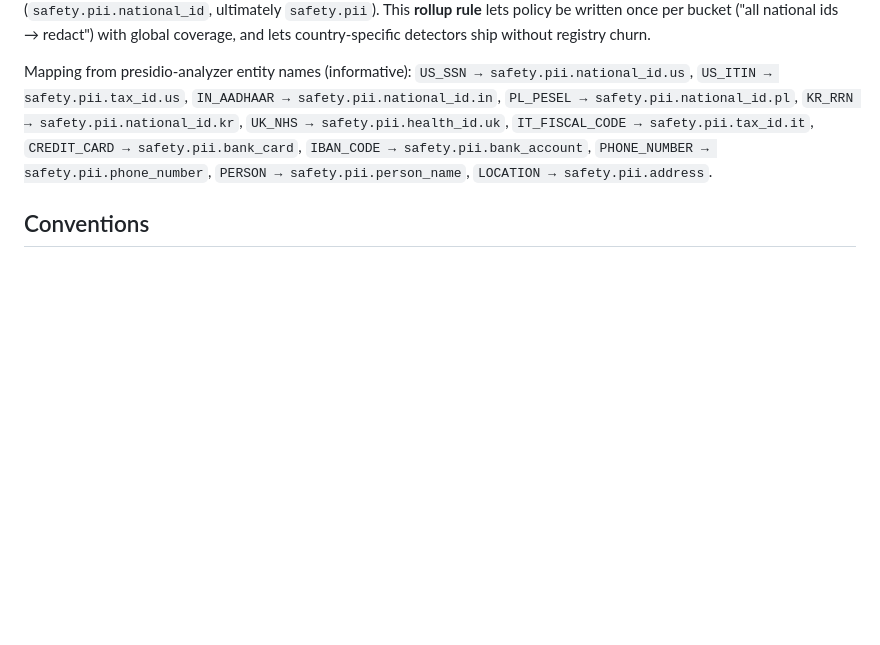
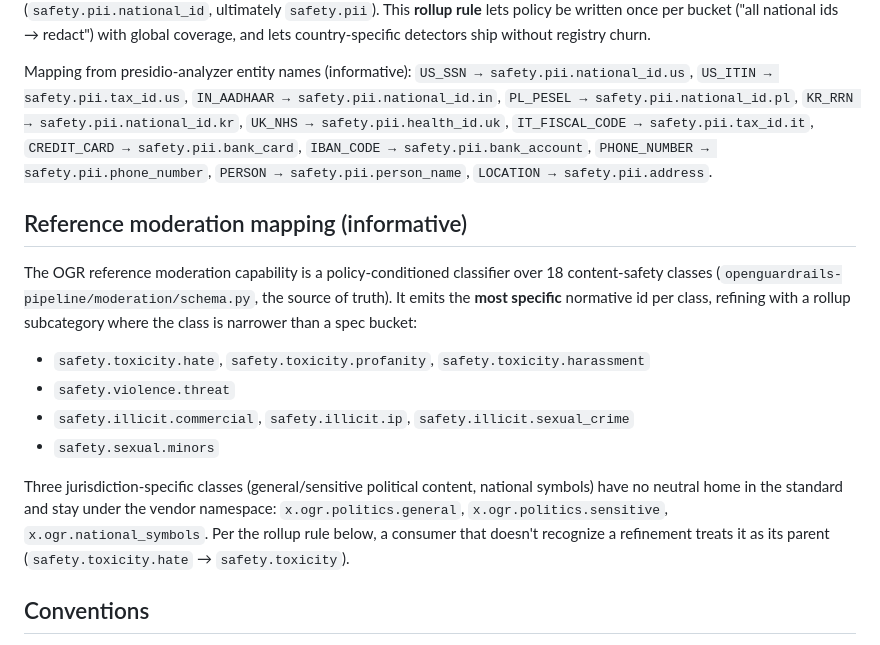
Before and after one commit to openguardrails/openguardrails, a Markdown page: specification/taxonomy.md, the part around the change. Drawn GitHub-style; blank space fills up the shorter version.

Commit message:
Document reference moderation S1–S18 → OGR category mapping
Informative taxonomy section: the 18-class content-safety model emits the
most specific normative id per class, with rollup subcategories
(safety.toxicity.hate, safety.violence.threat, safety.illicit.*) and
x.ogr.politics.* / x.ogr.national_symbols for jurisdiction-specific
classes, replacing a generic content_safety bucket.

Co-Authored-By: Claude Opus 4.8 (1M context) <noreply@anthropic.com>

```diff
--- a/specification/taxonomy.md
+++ b/specification/taxonomy.md
@@ -69,6 +69,24 @@ safety.pii.bank_card`, `IBAN_CODE → safety.pii.bank_account`,
 `PHONE_NUMBER → safety.pii.phone_number`, `PERSON →
 safety.pii.person_name`, `LOCATION → safety.pii.address`.
 
+## Reference moderation mapping (informative)
+
+The OGR reference moderation capability is a policy-conditioned classifier over 18
+content-safety classes (`openguardrails-pipeline/moderation/schema.py`, the source
+of truth). It emits the **most specific** normative id per class, refining with a
+rollup subcategory where the class is narrower than a spec bucket:
+
+- `safety.toxicity.hate`, `safety.toxicity.profanity`, `safety.toxicity.harassment`
+- `safety.violence.threat`
+- `safety.illicit.commercial`, `safety.illicit.ip`, `safety.illicit.sexual_crime`
+- `safety.sexual.minors`
+
+Three jurisdiction-specific classes (general/sensitive political content, national
+symbols) have no neutral home in the standard and stay under the vendor namespace:
+`x.ogr.politics.general`, `x.ogr.politics.sensitive`, `x.ogr.national_symbols`. Per
+the rollup rule below, a consumer that doesn't recognize a refinement treats it as
+its parent (`safety.toxicity.hate` → `safety.toxicity`).
+
 ## Conventions
 
 - A detector MUST use the most specific ID it can justify.
```
Also changed, not shown: CHANGELOG.md (+6 -0 lines).
